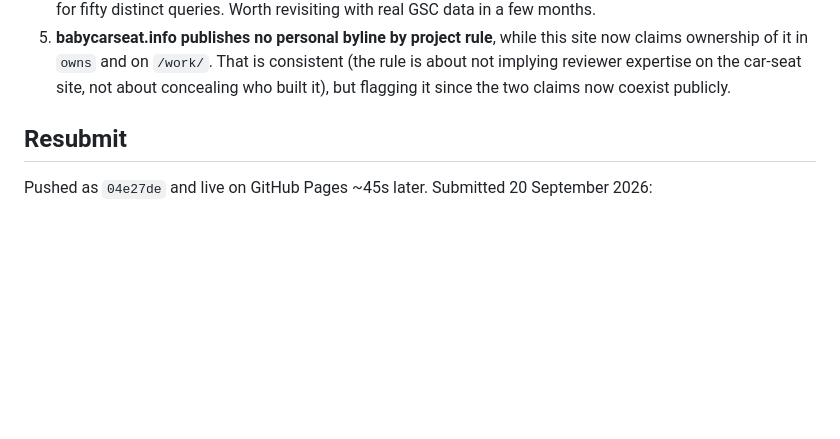
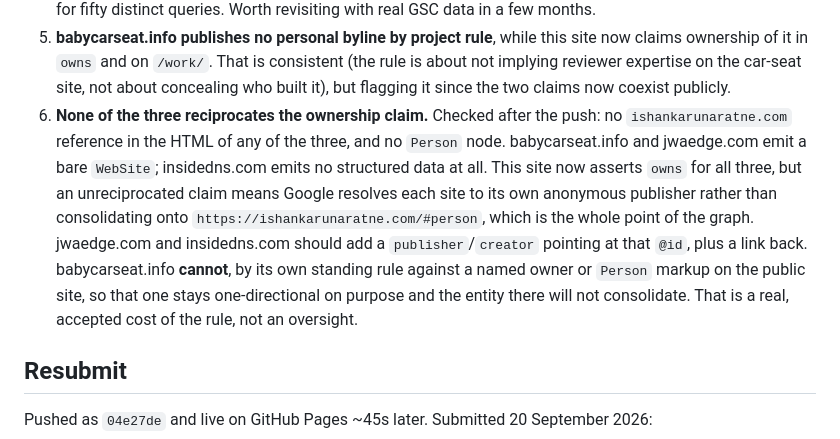
Before and after one commit to ishankaru/ishankarunaratne.com, a Markdown page: reviews/seo-pass-ishankarunaratne.com-2026-09-20.md, the part around the change. Rendered like a GitHub page; blank space fills up the shorter version.

Commit message:
Note that none of the three new sites reciprocates the ownership claim
Checked after pushing: none of babycarseat.info, jwaedge.com or insidedns.com
carries a reference back here or a Person node. Two emit a bare WebSite and
insidedns emits no structured data at all.

The work page and the homepage graph now assert owns for all three, and a claim
that only points one way does not consolidate the entity. Google resolves each
site to its own anonymous publisher instead of to the canonical #person, which
is the only reason the graph exists.

jwaedge and insidedns can fix this with a creator/publisher @id and a link back.
babycarseat cannot: its own rule forbids a named owner or Person markup on the
public site. So that one stays one-directional deliberately and its entity will
not consolidate. Writing it down so it reads as an accepted cost rather than
something nobody noticed.

```diff
--- a/reviews/seo-pass-ishankarunaratne.com-2026-09-20.md
+++ b/reviews/seo-pass-ishankarunaratne.com-2026-09-20.md
@@ -111,6 +111,17 @@ console errors beyond the GA4 beacon that localhost blocks.
    claims ownership of it in `owns` and on `/work/`. That is consistent (the rule is about not
    implying reviewer expertise on the car-seat site, not about concealing who built it), but
    flagging it since the two claims now coexist publicly.
+6. **None of the three reciprocates the ownership claim.** Checked after the push: no
+   `ishankarunaratne.com` reference in the HTML of any of the three, and no `Person` node.
+   babycarseat.info and jwaedge.com emit a bare `WebSite`; insidedns.com emits no structured
+   data at all. This site now asserts `owns` for all three, but an unreciprocated claim means
+   Google resolves each site to its own anonymous publisher rather than consolidating onto
+   `https://ishankarunaratne.com/#person`, which is the whole point of the graph. jwaedge.com
+   and insidedns.com should add a `publisher`/`creator` pointing at that `@id`, plus a link
+   back. babycarseat.info **cannot**, by its own standing rule against a named owner or
+   `Person` markup on the public site, so that one stays one-directional on purpose and the
+   entity there will not consolidate. That is a real, accepted cost of the rule, not an
+   oversight.
 
 ## Resubmit
 
```
